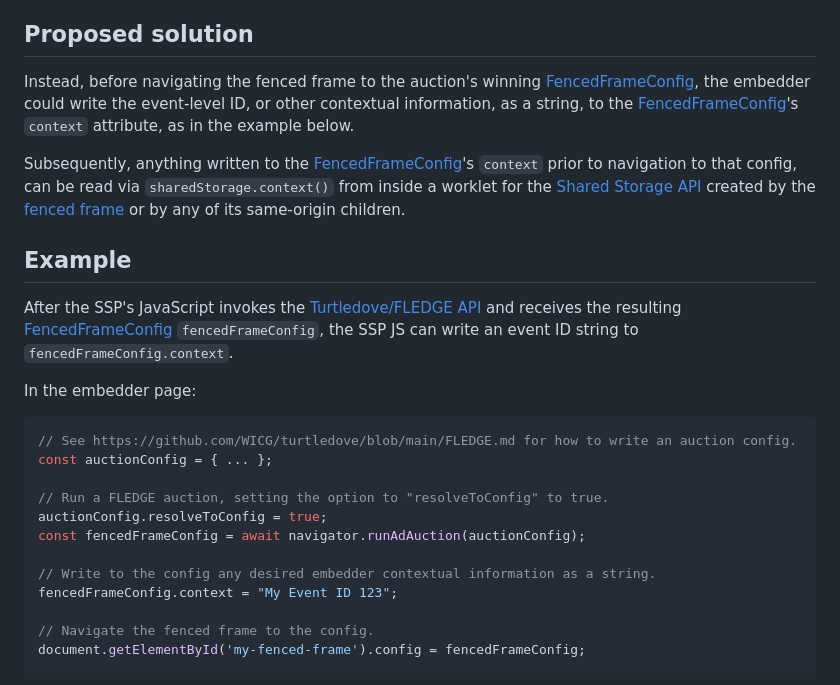
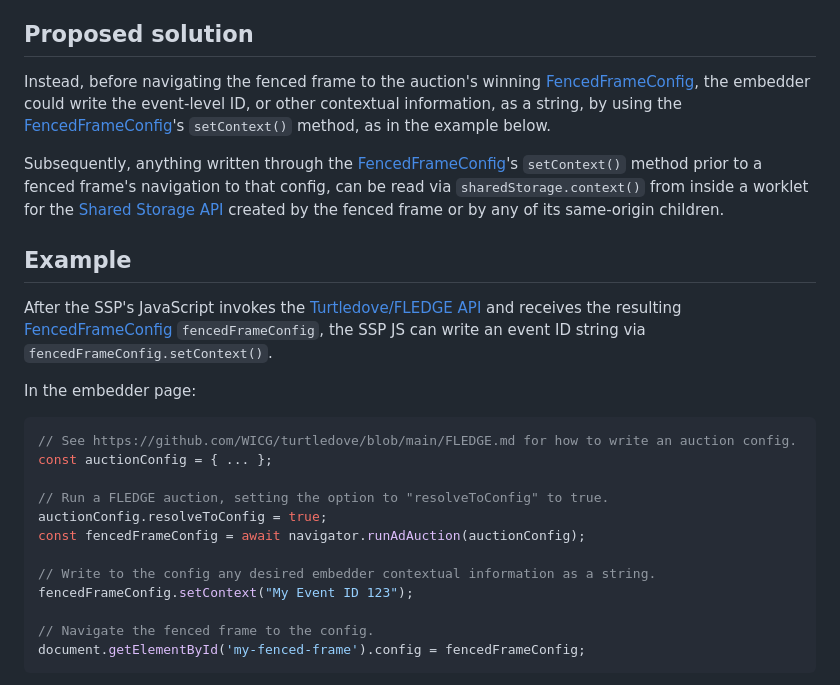
Before and after one commit to WICG/fenced-frame, a Markdown page: explainer/fenced_frame_config_context.md, the part around the change. Drawn GitHub-style.

```diff
--- a/explainer/fenced_frame_config_context.md
+++ b/explainer/fenced_frame_config_context.md
@@ -8,13 +8,13 @@ In a scenario where the input URLs for the fenced frame are required to be k-ano
 
 ## Proposed solution
 
-Instead, before navigating the fenced frame to the auction's winning [FencedFrameConfig](https://github.com/WICG/fenced-frame/blob/master/explainer/fenced_frame_config.md), the embedder could write the event-level ID, or other contextual information, as a string, to the [FencedFrameConfig](https://github.com/WICG/fenced-frame/blob/master/explainer/fenced_frame_config.md)'s `context` attribute, as in the example below.
+Instead, before navigating the fenced frame to the auction's winning [FencedFrameConfig](https://github.com/WICG/fenced-frame/blob/master/explainer/fenced_frame_config.md), the embedder could write the event-level ID, or other contextual information, as a string, by using the [FencedFrameConfig](https://github.com/WICG/fenced-frame/blob/master/explainer/fenced_frame_config.md)'s `setContext()` method, as in the example below.
 
-Subsequently, anything written to the [FencedFrameConfig](https://github.com/WICG/fenced-frame/blob/master/explainer/fenced_frame_config.md)'s `context` prior to navigation to that config, can be read via `sharedStorage.context()` from inside a worklet for the [Shared Storage API](https://github.com/WICG/shared-storage) created by the [fenced frame](https://github.com/wicg/fenced-frame/) or by any of its same-origin children.
+Subsequently, anything written through the [FencedFrameConfig](https://github.com/WICG/fenced-frame/blob/master/explainer/fenced_frame_config.md)'s `setContext()` method prior to a fenced frame's navigation to that config, can be read via `sharedStorage.context()` from inside a worklet for the [Shared Storage API](https://github.com/WICG/shared-storage) created by the fenced frame or by any of its same-origin children.
 
 ## Example
 
-After the SSP's JavaScript invokes the [Turtledove/FLEDGE API](https://github.com/WICG/turtledove/blob/main/FLEDGE.md) and receives the resulting [FencedFrameConfig](https://github.com/WICG/fenced-frame/blob/master/explainer/fenced_frame_config.md) `fencedFrameConfig`, the SSP JS can write an event ID string to `fencedFrameConfig.context`.
+After the SSP's JavaScript invokes the [Turtledove/FLEDGE API](https://github.com/WICG/turtledove/blob/main/FLEDGE.md) and receives the resulting [FencedFrameConfig](https://github.com/WICG/fenced-frame/blob/master/explainer/fenced_frame_config.md) `fencedFrameConfig`, the SSP JS can write an event ID string via `fencedFrameConfig.setContext()`.
 
 In the embedder page:
 
@@ -27,7 +27,7 @@ auctionConfig.resolveToConfig = true;
 const fencedFrameConfig = await navigator.runAdAuction(auctionConfig);
 
 // Write to the config any desired embedder contextual information as a string.
-fencedFrameConfig.context = "My Event ID 123";
+fencedFrameConfig.setContext("My Event ID 123");
 
 // Navigate the fenced frame to the config.
 document.getElementById('my-fenced-frame').config = fencedFrameConfig;
```
